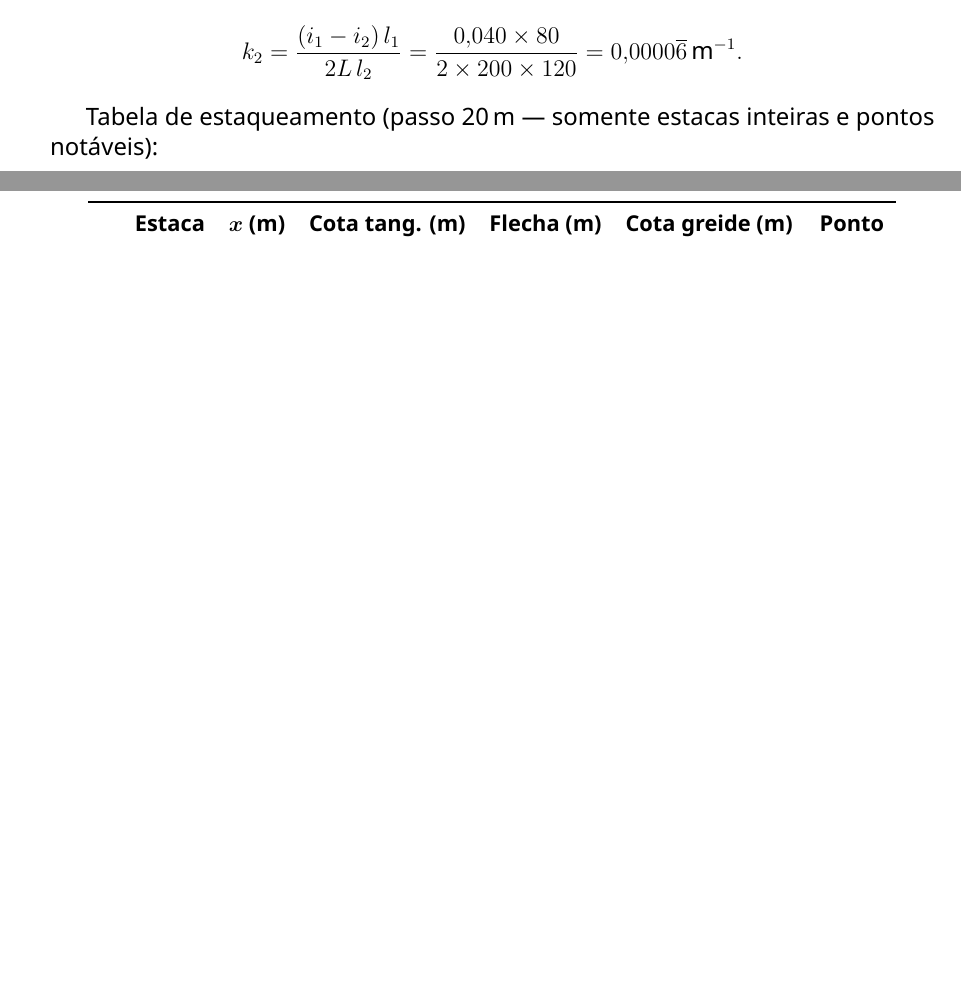
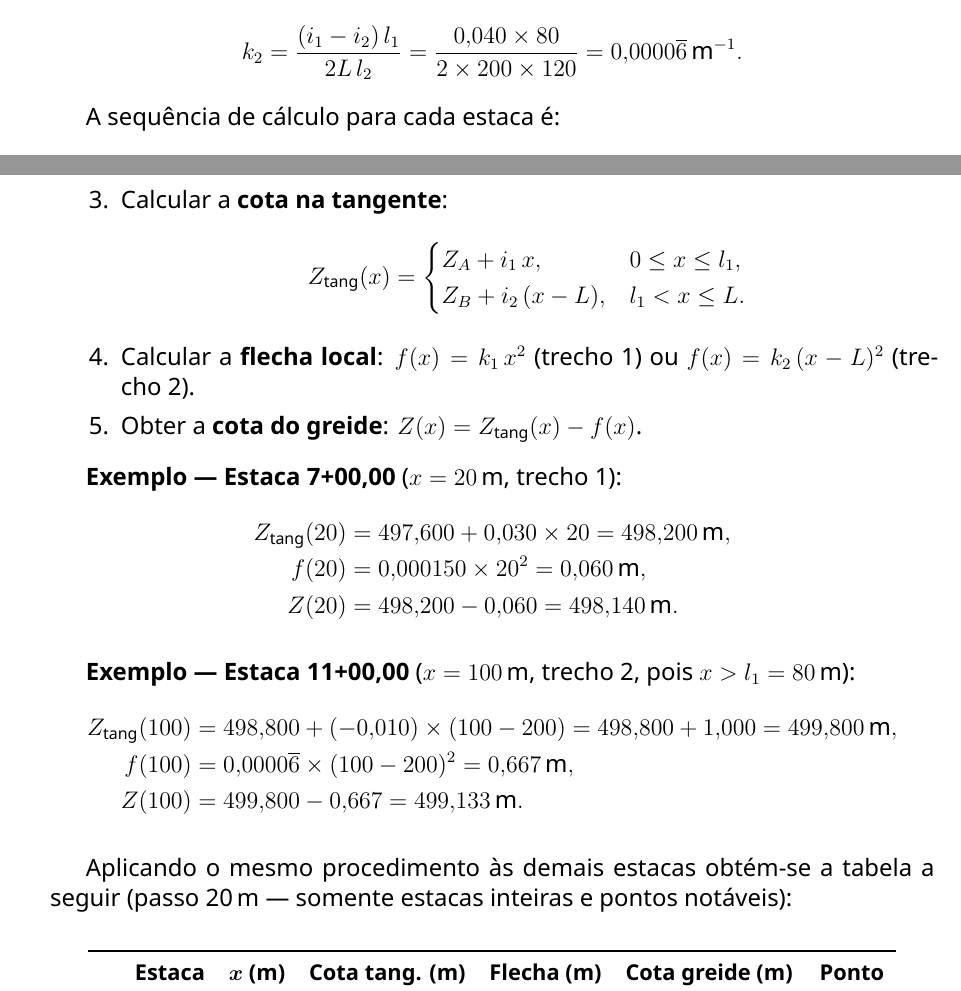
Before and after one commit to SaulQuadros/geom-vert, a LaTeX CV (z_docs/08_CV_PCV-PTV_2025_convertido.tex): two parts of pages 25 and 26 of 26 before the commit and two parts of pages 25 and 26 of 27 after it, joined at a grey line, cut so that both start at the same text, the shorter picture padded with empty space. Compiled offline with XeLaTeX; a missing font is replaced by an installed copy or a similar font.

Commit message:
Demonstra cálculo de duas estacas antes da tabela de estaqueamento
Insere sequência de 5 passos (abscissa → trecho → cota tangente →
flecha local → cota greide) e dois exemplos numéricos explícitos:
estaca 7+00,00 (trecho 1) e estaca 11+00,00 (trecho 2), permitindo
ao leitor reproduzir qualquer linha da tabela.

Co-Authored-By: Claude Fable 5 <noreply@anthropic.com>

```diff
--- a/z_docs/08_CV_PCV-PTV_2025_convertido.tex
+++ b/z_docs/08_CV_PCV-PTV_2025_convertido.tex
@@ -1192,7 +1192,36 @@ Os coeficientes quadráticos de flecha local são:
  k_2 = \frac{(i_1-i_2)\,l_1}{2L\,l_2} = \frac{0{,}040 \times 80}{2 \times 200 \times 120} = 0{,}0000\overline{6}\,\text{m}^{-1}.
 \]
 
-Tabela de estaqueamento (passo 20\,m --- somente estacas inteiras e pontos notáveis):
+A sequência de cálculo para cada estaca é:
+\begin{enumerate}
+  \item Determinar a abscissa $x$ (distância ao PCV).
+  \item Identificar o trecho: trecho~1 se $0 \le x \le l_1$; trecho~2 se $l_1 < x \le L$.
+  \item Calcular a \textbf{cota na tangente}:
+        \[
+          Z_{\mathrm{tang}}(x) = \begin{cases}
+            Z_A + i_1\,x, & 0 \le x \le l_1,\\
+            Z_B + i_2\,(x - L), & l_1 < x \le L.
+          \end{cases}
+        \]
+  \item Calcular a \textbf{flecha local}: $f(x) = k_1\,x^2$ (trecho~1) ou $f(x) = k_2\,(x-L)^2$ (trecho~2).
+  \item Obter a \textbf{cota do greide}: $Z(x) = Z_{\mathrm{tang}}(x) - f(x)$.
+\end{enumerate}
+
+\textbf{Exemplo --- Estaca 7+00,00} ($x = 20\,\text{m}$, trecho~1):
+\begin{align*}
+  Z_{\mathrm{tang}}(20) &= 497{,}600 + 0{,}030 \times 20 = 498{,}200\,\text{m},\\
+  f(20)                 &= 0{,}000150 \times 20^2 = 0{,}060\,\text{m},\\
+  Z(20)                 &= 498{,}200 - 0{,}060 = 498{,}140\,\text{m}.
+\end{align*}
+
+\textbf{Exemplo --- Estaca 11+00,00} ($x = 100\,\text{m}$, trecho~2, pois $x > l_1 = 80\,\text{m}$):
+\begin{align*}
+  Z_{\mathrm{tang}}(100) &= 498{,}800 + (-0{,}010)\times(100 - 200) = 498{,}800 + 1{,}000 = 499{,}800\,\text{m},\\
+  f(100)                 &= 0{,}0000\overline{6} \times (100 - 200)^2 = 0{,}667\,\text{m},\\
+  Z(100)                 &= 499{,}800 - 0{,}667 = 499{,}133\,\text{m}.
+\end{align*}
+
+Aplicando o mesmo procedimento às demais estacas obtém-se a tabela a seguir (passo 20\,m --- somente estacas inteiras e pontos notáveis):
 
 \begin{center}
 \small
```
Also changed, not shown: z_docs/08_CV_PCV-PTV_2025_convertido.pdf.
